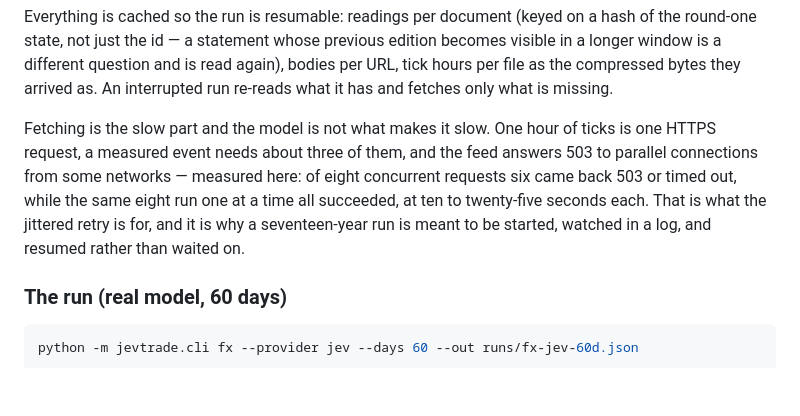
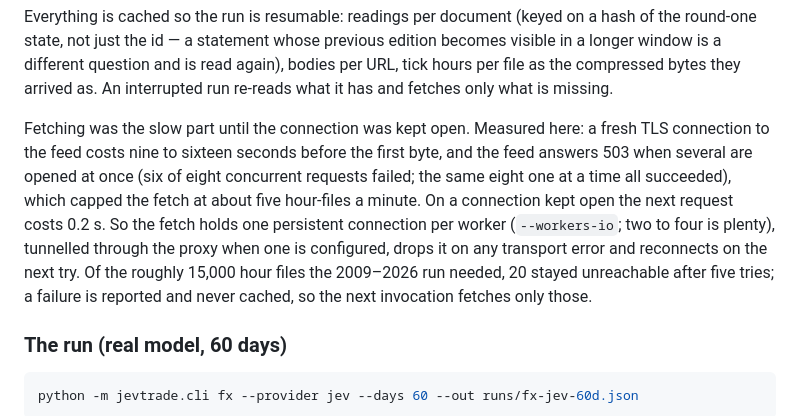
Before and after one commit to Waxmell114514/jev-trade, a Markdown page: README.md, the part around one of its changes. Rendered like a GitHub page; blank space fills up the shorter version.

```diff
--- a/README.md
+++ b/README.md
@@ -898,13 +898,17 @@ edition becomes visible in a longer window is a different question and is read
 again), bodies per URL, tick hours per file as the compressed bytes they arrived
 as. An interrupted run re-reads what it has and fetches only what is missing.
 
-Fetching is the slow part and the model is not what makes it slow. One hour of
-ticks is one HTTPS request, a measured event needs about three of them, and the
-feed answers 503 to parallel connections from some networks — measured here: of
-eight concurrent requests six came back 503 or timed out, while the same eight
-run one at a time all succeeded, at ten to twenty-five seconds each. That is
-what the jittered retry is for, and it is why a seventeen-year run is meant to
-be started, watched in a log, and resumed rather than waited on.
+Fetching was the slow part until the connection was kept open. Measured here: a
+fresh TLS connection to the feed costs nine to sixteen seconds before the first
+byte, and the feed answers 503 when several are opened at once (six of eight
+concurrent requests failed; the same eight one at a time all succeeded), which
+capped the fetch at about five hour-files a minute. On a connection kept open
+the next request costs 0.2 s. So the fetch holds one persistent connection per
+worker (`--workers-io`; two to four is plenty), tunnelled through the proxy when
+one is configured, drops it on any transport error and reconnects on the next
+try. Of the roughly 15,000 hour files the 2009–2026 run needed, 20 stayed
+unreachable after five tries; a failure is reported and never cached, so the
+next invocation fetches only those.
 
 ### The run (real model, 60 days)
 
```
Also changed, not shown: other parts of README.md (+81 -1 lines).
